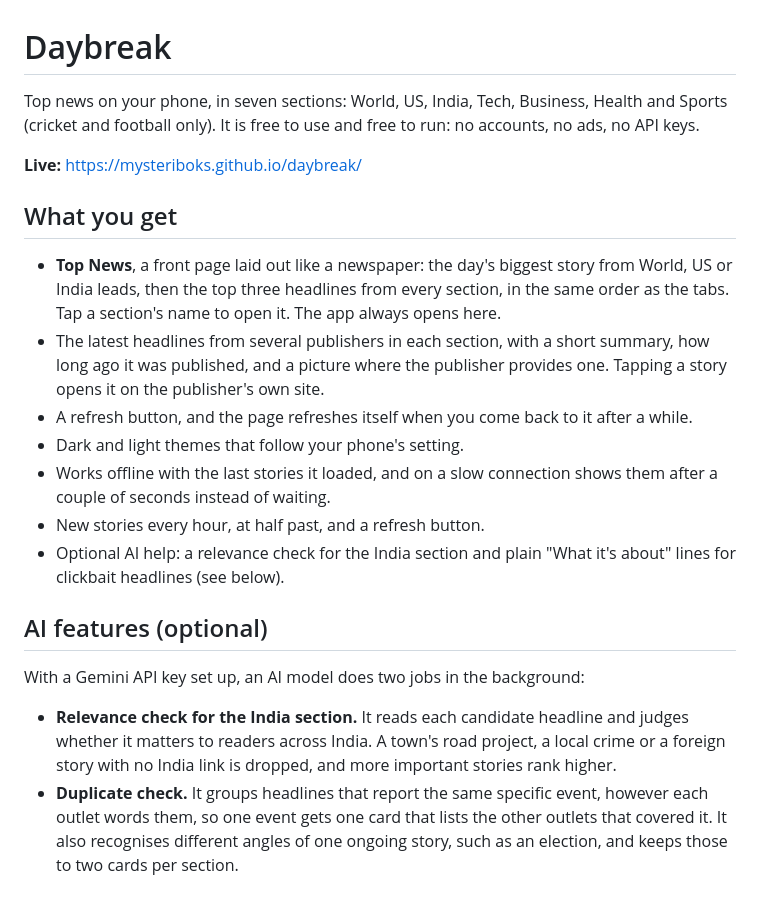
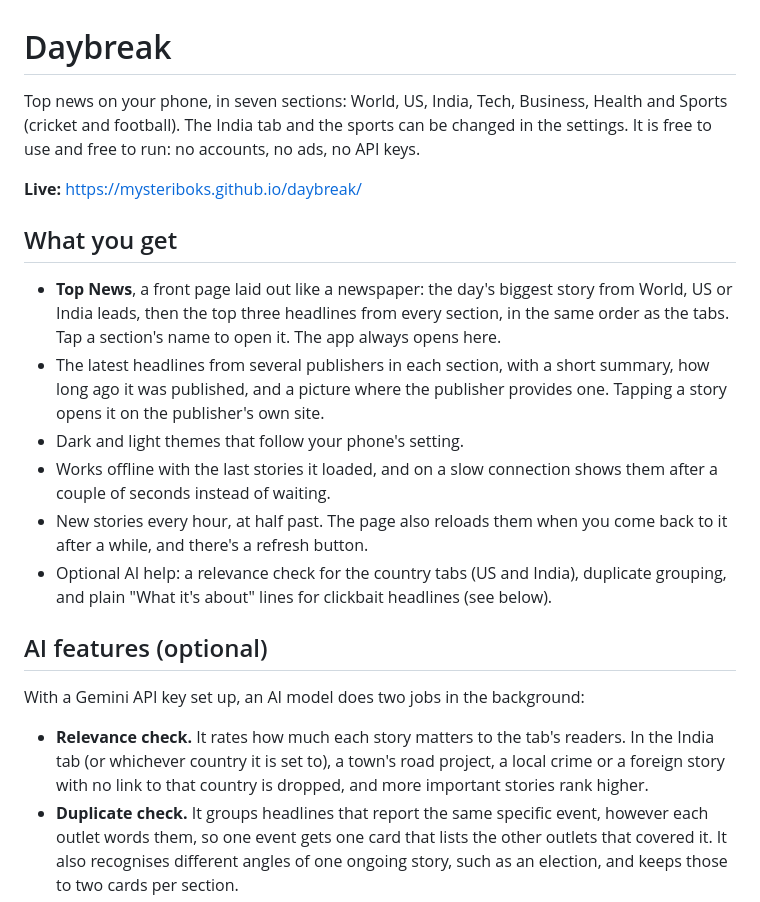
Before and after one commit to appuchans/daybreak, a Markdown page: README.md, the part around one of its changes. Drawn GitHub-style.

Commit message:
README: sports and the country tab described as settings; tidy duplicated refresh line
Co-Authored-By: Claude Opus 5.5 <noreply@anthropic.com>
Claude-Session: https://claude.ai/code/session_01RS6NbzgqKjtGxEKcAc5ffK

```diff
--- a/README.md
+++ b/README.md
@@ -1,6 +1,6 @@
 # Daybreak
 
-Top news on your phone, in seven sections: World, US, India, Tech, Business, Health and Sports (cricket and football only). It is free to use and free to run: no accounts, no ads, no API keys.
+Top news on your phone, in seven sections: World, US, India, Tech, Business, Health and Sports (cricket and football). The India tab and the sports can be changed in the settings. It is free to use and free to run: no accounts, no ads, no API keys.
 
 **Live:** https://mysteriboks.github.io/daybreak/
 
@@ -8,17 +8,16 @@ Top news on your phone, in seven sections: World, US, India, Tech, Business, Hea
 
 - **Top News**, a front page laid out like a newspaper: the day's biggest story from World, US or India leads, then the top three headlines from every section, in the same order as the tabs. Tap a section's name to open it. The app always opens here.
 - The latest headlines from several publishers in each section, with a short summary, how long ago it was published, and a picture where the publisher provides one. Tapping a story opens it on the publisher's own site.
-- A refresh button, and the page refreshes itself when you come back to it after a while.
 - Dark and light themes that follow your phone's setting.
 - Works offline with the last stories it loaded, and on a slow connection shows them after a couple of seconds instead of waiting.
-- New stories every hour, at half past, and a refresh button.
-- Optional AI help: a relevance check for the India section and plain "What it's about" lines for clickbait headlines (see below).
+- New stories every hour, at half past. The page also reloads them when you come back to it after a while, and there's a refresh button.
+- Optional AI help: a relevance check for the country tabs (US and India), duplicate grouping, and plain "What it's about" lines for clickbait headlines (see below).
 
 ## AI features (optional)
 
 With a Gemini API key set up, an AI model does two jobs in the background:
 
-- **Relevance check for the India section.** It reads each candidate headline and judges whether it matters to readers across India. A town's road project, a local crime or a foreign story with no India link is dropped, and more important stories rank higher.
+- **Relevance check.** It rates how much each story matters to the tab's readers. In the India tab (or whichever country it is set to), a town's road project, a local crime or a foreign story with no link to that country is dropped, and more important stories rank higher.
 - **Duplicate check.** It groups headlines that report the same specific event, however each outlet words them, so one event gets one card that lists the other outlets that covered it. It also recognises different angles of one ongoing story, such as an election, and keeps those to two cards per section.
 - **Clickbait helper.** It flags headlines that hide or distort what the story is about (a teaser, a vague phrase, a question left unanswered). Those cards get a one-sentence "What it's about" line, written only from the headline and the publisher's description. Ordinary headlines are left alone, and if the description doesn't make the story clear, no line is added.
 
```
Also changed, not shown: other parts of README.md (+1 -1 lines).
